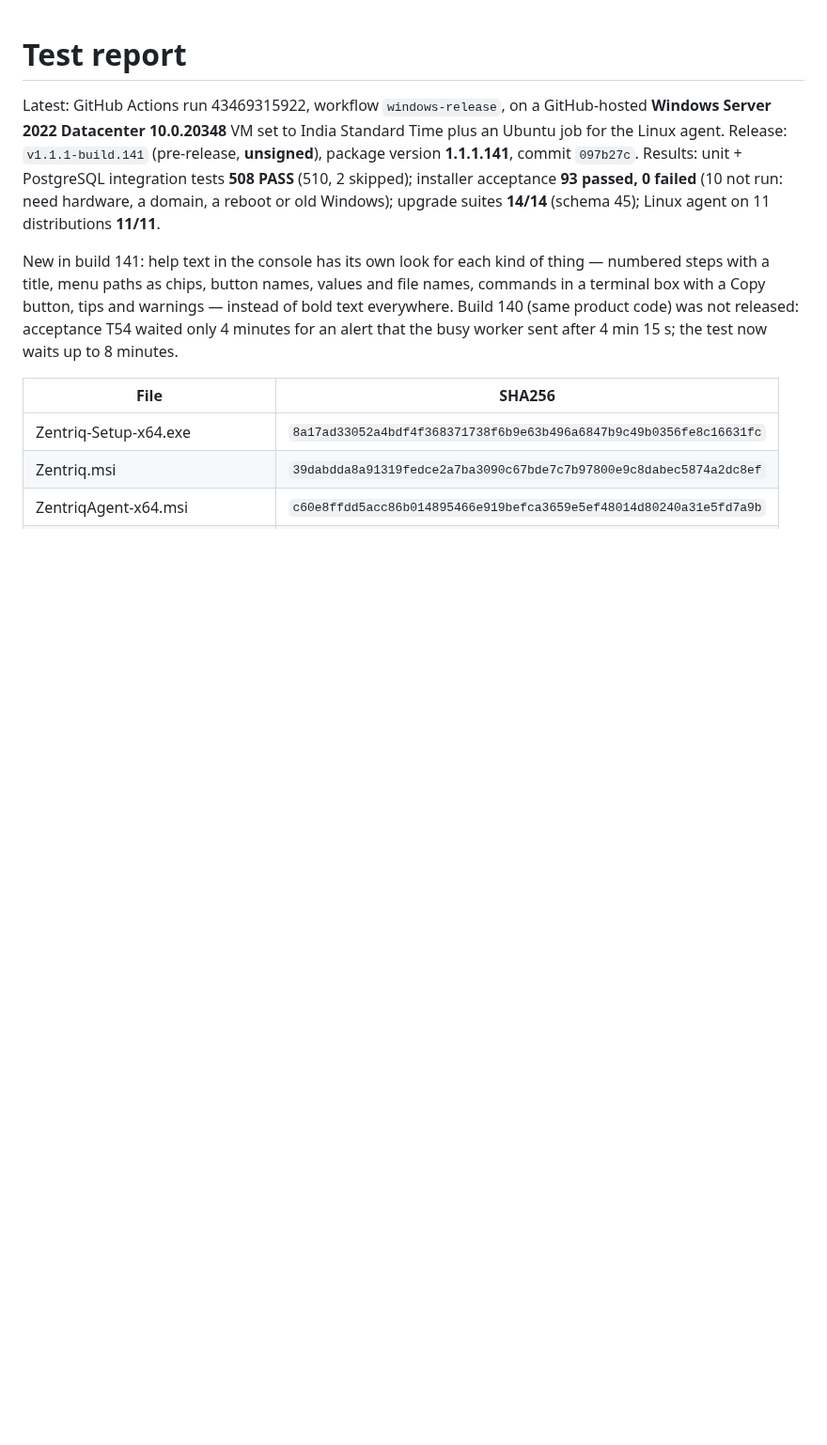
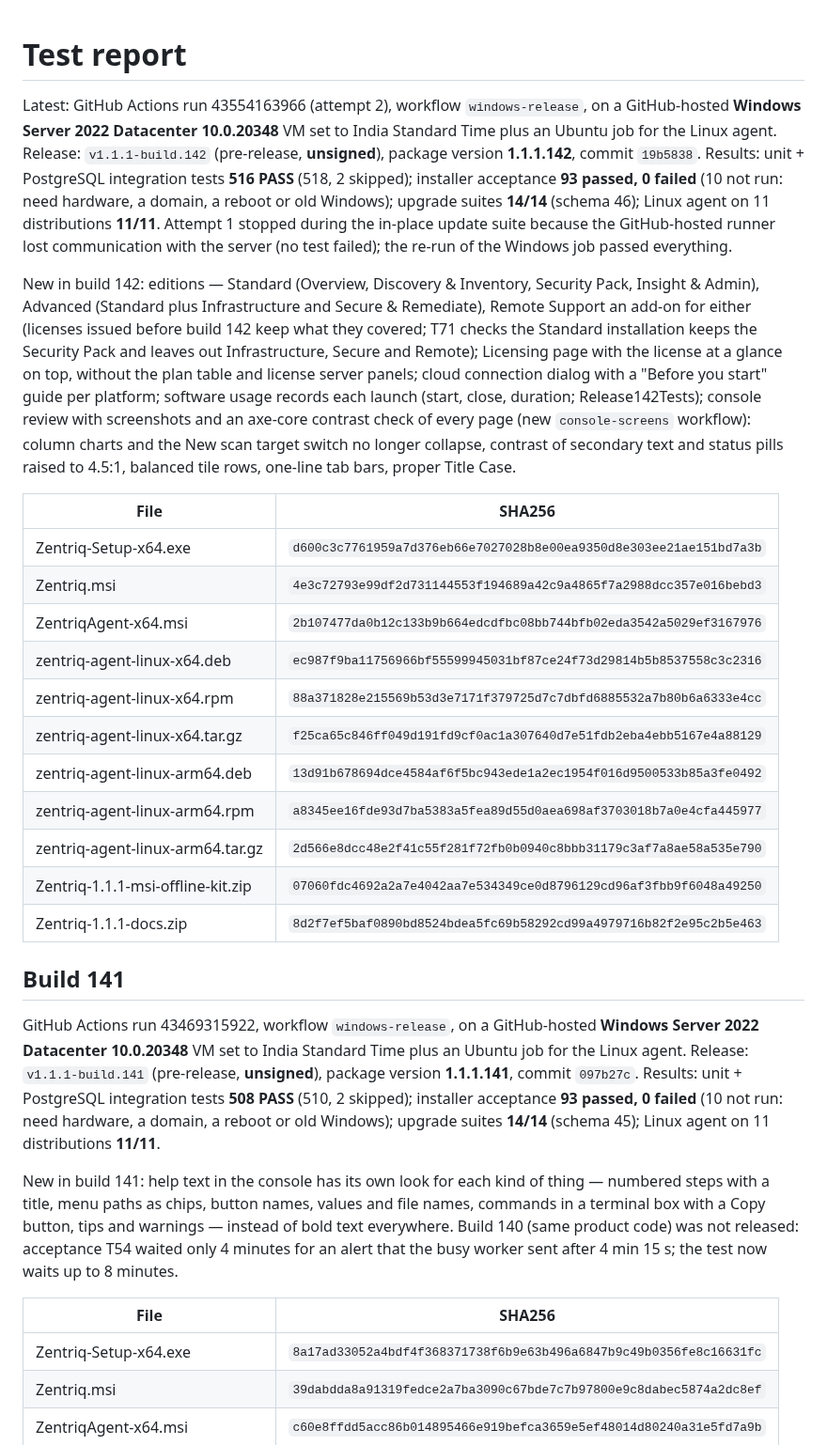
Before and after one commit to sanjibmon/zentriq, a Markdown page: docs/test-report.md, the part around the change. Shown at 94% size. Drawn GitHub-style; blank space fills up the shorter version.

Commit message:
Test report: build 142 [skip ci]
Co-Authored-By: Claude Opus 5.5 <noreply@anthropic.com>
Claude-Session: https://claude.ai/code/session_01VwJkJjJLUjGV9bdPCHDfJB

```diff
--- a/docs/test-report.md
+++ b/docs/test-report.md
@@ -1,6 +1,39 @@
 # Test report
 
-Latest: GitHub Actions run 43469315922, workflow `windows-release`, on a GitHub-hosted **Windows Server 2022
+Latest: GitHub Actions run 43554163966 (attempt 2), workflow `windows-release`, on a GitHub-hosted **Windows Server
+2022 Datacenter 10.0.20348** VM set to India Standard Time plus an Ubuntu job for the Linux agent. Release:
+`v1.1.1-build.142` (pre-release, **unsigned**), package version **1.1.1.142**, commit `19b5838`. Results: unit +
+PostgreSQL integration tests **516 PASS** (518, 2 skipped); installer acceptance **93 passed, 0 failed** (10 not run:
+need hardware, a domain, a reboot or old Windows); upgrade suites **14/14** (schema 46); Linux agent on 11
+distributions **11/11**. Attempt 1 stopped during the in-place update suite because the GitHub-hosted runner lost
+communication with the server (no test failed); the re-run of the Windows job passed everything.
+
+New in build 142: editions — Standard (Overview, Discovery & Inventory, Security Pack, Insight & Admin), Advanced
+(Standard plus Infrastructure and Secure & Remediate), Remote Support an add-on for either (licenses issued before
+build 142 keep what they covered; T71 checks the Standard installation keeps the Security Pack and leaves out
+Infrastructure, Secure and Remote); Licensing page with the license at a glance on top, without the plan table and
+license server panels; cloud connection dialog with a "Before you start" guide per platform; software usage records
+each launch (start, close, duration; Release142Tests); console review with screenshots and an axe-core contrast check
+of every page (new `console-screens` workflow): column charts and the New scan target switch no longer collapse,
+contrast of secondary text and status pills raised to 4.5:1, balanced tile rows, one-line tab bars, proper Title Case.
+
+| File | SHA256 |
+|---|---|
+| Zentriq-Setup-x64.exe | `d600c3c7761959a7d376eb66e7027028b8e00ea9350d8e303ee21ae151bd7a3b` |
+| Zentriq.msi | `4e3c72793e99df2d731144553f194689a42c9a4865f7a2988dcc357e016bebd3` |
+| ZentriqAgent-x64.msi | `2b107477da0b12c133b9b664edcdfbc08bb744bfb02eda3542a5029ef3167976` |
+| zentriq-agent-linux-x64.deb | `ec987f9ba11756966bf55599945031bf87ce24f73d29814b5b8537558c3c2316` |
+| zentriq-agent-linux-x64.rpm | `88a371828e215569b53d3e7171f379725d7c7dbfd6885532a7b80b6a6333e4cc` |
+| zentriq-agent-linux-x64.tar.gz | `f25ca65c846ff049d191fd9cf0ac1a307640d7e51fdb2eba4ebb5167e4a88129` |
+| zentriq-agent-linux-arm64.deb | `13d91b678694dce4584af6f5bc943ede1a2ec1954f016d9500533b85a3fe0492` |
+| zentriq-agent-linux-arm64.rpm | `a8345ee16fde93d7ba5383a5fea89d55d0aea698af3703018b7a0e4cfa445977` |
+| zentriq-agent-linux-arm64.tar.gz | `2d566e8dcc48e2f41c55f281f72fb0b0940c8bbb31179c3af7a8ae58a535e790` |
+| Zentriq-1.1.1-msi-offline-kit.zip | `07060fdc4692a2a7e4042aa7e534349ce0d8796129cd96af3fbb9f6048a49250` |
+| Zentriq-1.1.1-docs.zip | `8d2f7ef5baf0890bd8524bdea5fc69b58292cd99a4979716b82f2e95c2b5e463` |
+
+## Build 141
+
+GitHub Actions run 43469315922, workflow `windows-release`, on a GitHub-hosted **Windows Server 2022
 Datacenter 10.0.20348** VM set to India Standard Time plus an Ubuntu job for the Linux agent. Release:
 `v1.1.1-build.141` (pre-release, **unsigned**), package version **1.1.1.141**, commit `097b27c`. Results: unit +
 PostgreSQL integration tests **508 PASS** (510, 2 skipped); installer acceptance **93 passed, 0 failed** (10 not run:
```
